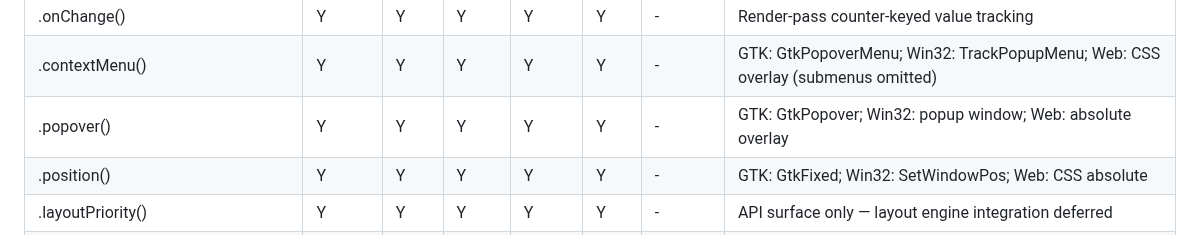
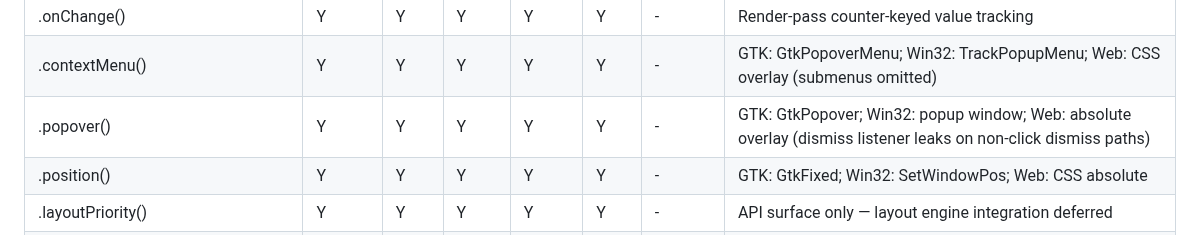
Before and after one commit to codelynx/SwiftOpenUI, a Markdown page: docs/architecture/swiftui-parity-matrix.md, the part around the change. Rendered like a GitHub page.

Commit message:
Fix parity matrix: note Web popover dismiss listener leak
Align with implementation tracker which already documents this.

Co-Authored-By: Claude Opus 4.6 (1M context) <noreply@anthropic.com>

```diff
--- a/docs/architecture/swiftui-parity-matrix.md
+++ b/docs/architecture/swiftui-parity-matrix.md
@@ -120,7 +120,7 @@ Last updated: 2026-03-25
 | .textFieldStyle() | Y | Y | Y | Y | Y | - | Environment-based: automatic, plain, roundedBorder |
 | .onChange() | Y | Y | Y | Y | Y | - | Render-pass counter-keyed value tracking |
 | .contextMenu() | Y | Y | Y | Y | Y | - | GTK: GtkPopoverMenu; Win32: TrackPopupMenu; Web: CSS overlay (submenus omitted) |
-| .popover() | Y | Y | Y | Y | Y | - | GTK: GtkPopover; Win32: popup window; Web: absolute overlay |
+| .popover() | Y | Y | Y | Y | Y | - | GTK: GtkPopover; Win32: popup window; Web: absolute overlay (dismiss listener leaks on non-click dismiss paths) |
 | .position() | Y | Y | Y | Y | Y | - | GTK: GtkFixed; Win32: SetWindowPos; Web: CSS absolute |
 | .layoutPriority() | Y | Y | Y | Y | Y | - | API surface only — layout engine integration deferred |
 | .fixedSize() | Y | Y | Y | Y | Y | - | GTK: size_request; Win32: pass-through; Web: flex-shrink 0 |
```
